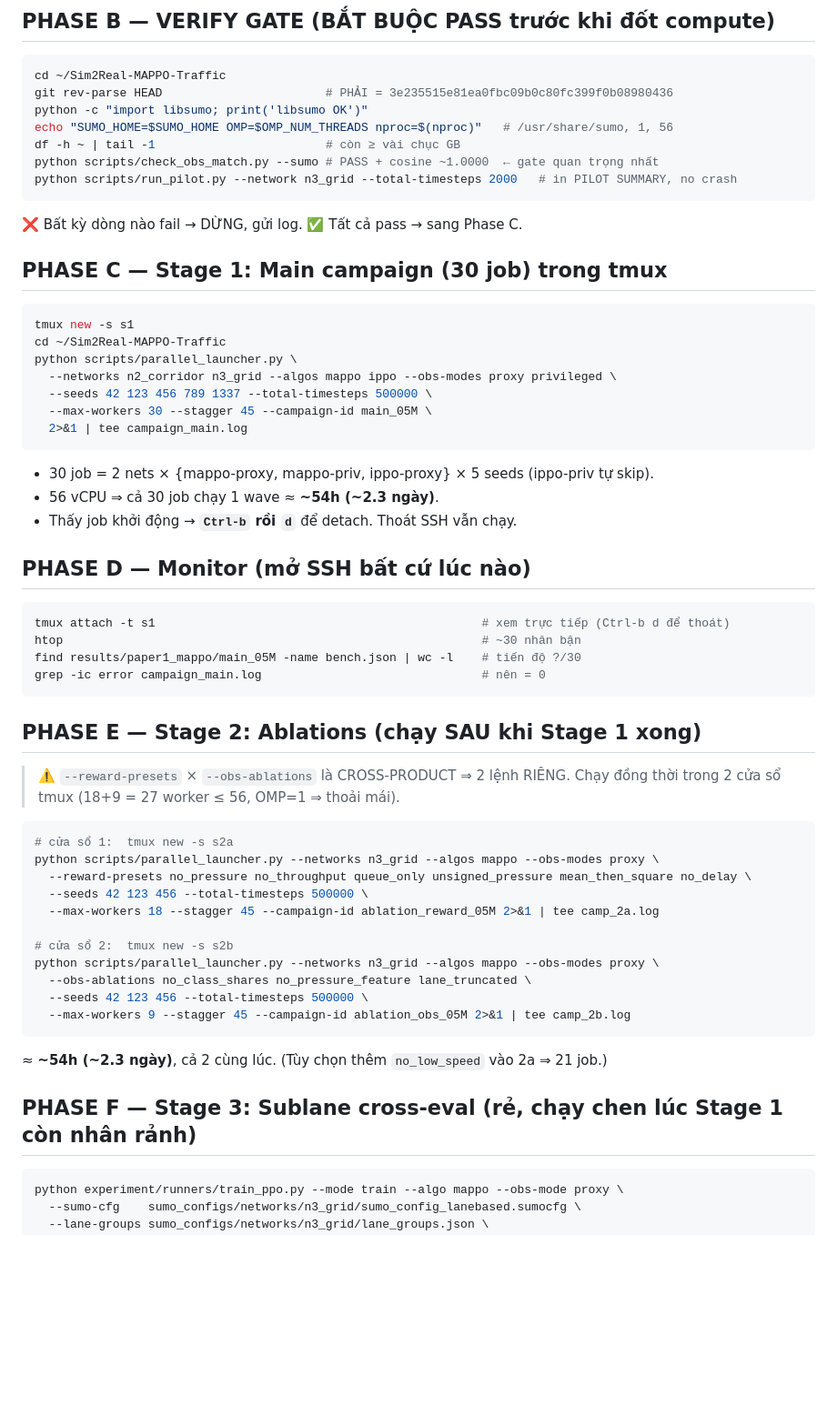
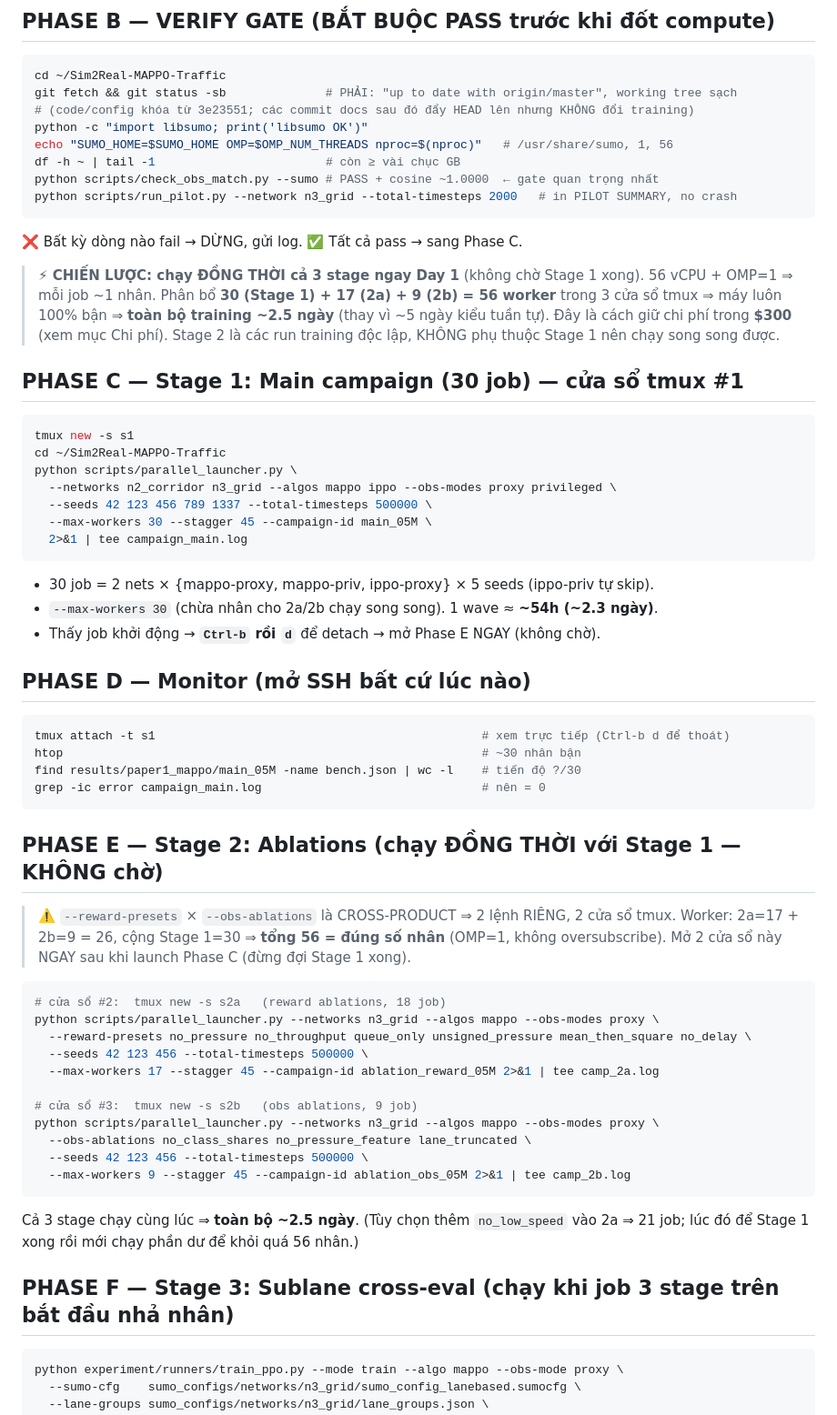
Before and after one commit to tronghia256-EdgeAI/Sim2Real-MAPPO-Traffic, a Markdown page: docs/paper1_tsc/CLOUD_CAMPAIGN_RUNBOOK.md, the part around one of its changes. Shown at 91% size. Rendered like a GitHub page; blank space fills up the shorter version.

````diff
--- a/docs/paper1_tsc/CLOUD_CAMPAIGN_RUNBOOK.md
+++ b/docs/paper1_tsc/CLOUD_CAMPAIGN_RUNBOOK.md
@@ -49,7 +49,8 @@ source ~/.bashrc
 
 ```bash
 cd ~/Sim2Real-MAPPO-Traffic
-git rev-parse HEAD                       # PHẢI = 3e235515e81ea0fbc09b0c80fc399f0b08980436
+git fetch && git status -sb              # PHẢI: "up to date with origin/master", working tree sạch
+# (code/config khóa từ 3e23551; các commit docs sau đó đẩy HEAD lên nhưng KHÔNG đổi training)
 python -c "import libsumo; print('libsumo OK')"
 echo "SUMO_HOME=$SUMO_HOME OMP=$OMP_NUM_THREADS nproc=$(nproc)"   # /usr/share/sumo, 1, 56
 df -h ~ | tail -1                        # còn ≥ vài chục GB
@@ -58,7 +59,13 @@ python scripts/run_pilot.py --network n3_grid --total-timesteps 2000   # in PILO
 ```
 ❌ Bất kỳ dòng nào fail → DỪNG, gửi log. ✅ Tất cả pass → sang Phase C.
 
-## PHASE C — Stage 1: Main campaign (30 job) trong tmux
+> **⚡ CHIẾN LƯỢC: chạy ĐỒNG THỜI cả 3 stage ngay Day 1** (không chờ Stage 1 xong).
+> 56 vCPU + OMP=1 ⇒ mỗi job ~1 nhân. Phân bổ **30 (Stage 1) + 17 (2a) + 9 (2b) = 56 worker**
+> trong 3 cửa sổ tmux ⇒ máy luôn 100% bận ⇒ **toàn bộ training ~2.5 ngày** (thay vì ~5
+> ngày kiểu tuần tự). Đây là cách giữ chi phí trong **$300** (xem mục Chi phí). Stage 2 là
+> các run training độc lập, KHÔNG phụ thuộc Stage 1 nên chạy song song được.
+
+## PHASE C — Stage 1: Main campaign (30 job) — cửa sổ tmux #1
 
 ```bash
 tmux new -s s1
@@ -70,8 +77,8 @@ python scripts/parallel_launcher.py \
   2>&1 | tee campaign_main.log
 ```
 - 30 job = 2 nets × {mappo-proxy, mappo-priv, ippo-proxy} × 5 seeds (ippo-priv tự skip).
-- 56 vCPU ⇒ cả 30 job chạy 1 wave ≈ **~54h (~2.3 ngày)**.
-- Thấy job khởi động → **`Ctrl-b` rồi `d`** để detach. Thoát SSH vẫn chạy.
+- `--max-workers 30` (chừa nhân cho 2a/2b chạy song song). 1 wave ≈ **~54h (~2.3 ngày)**.
+- Thấy job khởi động → **`Ctrl-b` rồi `d`** để detach → mở Phase E NGAY (không chờ).
 
 ## PHASE D — Monitor (mở SSH bất cứ lúc nào)
 
@@ -82,27 +89,29 @@ find results/paper1_mappo/main_05M -name bench.json | wc -l    # tiến độ ?/
 grep -ic error campaign_main.log                               # nên = 0
 ```
 
-## PHASE E — Stage 2: Ablations (chạy SAU khi Stage 1 xong)
+## PHASE E — Stage 2: Ablations (chạy ĐỒNG THỜI với Stage 1 — KHÔNG chờ)
 
-> ⚠️ `--reward-presets` × `--obs-ablations` là CROSS-PRODUCT ⇒ 2 lệnh RIÊNG.
-> Chạy đồng thời trong 2 cửa sổ tmux (18+9 = 27 worker ≤ 56, OMP=1 ⇒ thoải mái).
+> ⚠️ `--reward-presets` × `--obs-ablations` là CROSS-PRODUCT ⇒ 2 lệnh RIÊNG, 2 cửa sổ tmux.
+> Worker: 2a=17 + 2b=9 = 26, cộng Stage 1=30 ⇒ **tổng 56 = đúng số nhân** (OMP=1, không oversubscribe).
+> Mở 2 cửa sổ này NGAY sau khi launch Phase C (đừng đợi Stage 1 xong).
 
 ```bash
-# cửa sổ 1:  tmux new -s s2a
+# cửa sổ #2:  tmux new -s s2a   (reward ablations, 18 job)
 python scripts/parallel_launcher.py --networks n3_grid --algos mappo --obs-modes proxy \
   --reward-presets no_pressure no_throughput queue_only unsigned_pressure mean_then_square no_delay \
   --seeds 42 123 456 --total-timesteps 500000 \
-  --max-workers 18 --stagger 45 --campaign-id ablation_reward_05M 2>&1 | tee camp_2a.log
+  --max-workers 17 --stagger 45 --campaign-id ablation_reward_05M 2>&1 | tee camp_2a.log
 
-# cửa sổ 2:  tmux new -s s2b
+# cửa sổ #3:  tmux new -s s2b   (obs ablations, 9 job)
 python scripts/parallel_launcher.py --networks n3_grid --algos mappo --obs-modes proxy \
   --obs-ablations no_class_shares no_pressure_feature lane_truncated \
   --seeds 42 123 456 --total-timesteps 500000 \
   --max-workers 9 --stagger 45 --campaign-id ablation_obs_05M 2>&1 | tee camp_2b.log
 ```
-≈ **~54h (~2.3 ngày)**, cả 2 cùng lúc. (Tùy chọn thêm `no_low_speed` vào 2a ⇒ 21 job.)
+Cả 3 stage chạy cùng lúc ⇒ **toàn bộ ~2.5 ngày**. (Tùy chọn thêm `no_low_speed` vào 2a ⇒ 21 job;
+lúc đó để Stage 1 xong rồi mới chạy phần dư để khỏi quá 56 nhân.)
 
-## PHASE F — Stage 3: Sublane cross-eval (rẻ, chạy chen lúc Stage 1 còn nhân rảnh)
+## PHASE F — Stage 3: Sublane cross-eval (chạy khi job 3 stage trên bắt đầu nhả nhân)
 
 ```bash
 python experiment/runners/train_ppo.py --mode train --algo mappo --obs-mode proxy \
````
Also changed, not shown: other parts of docs/paper1_tsc/CLOUD_CAMPAIGN_RUNBOOK.md (+28 -8 lines).
